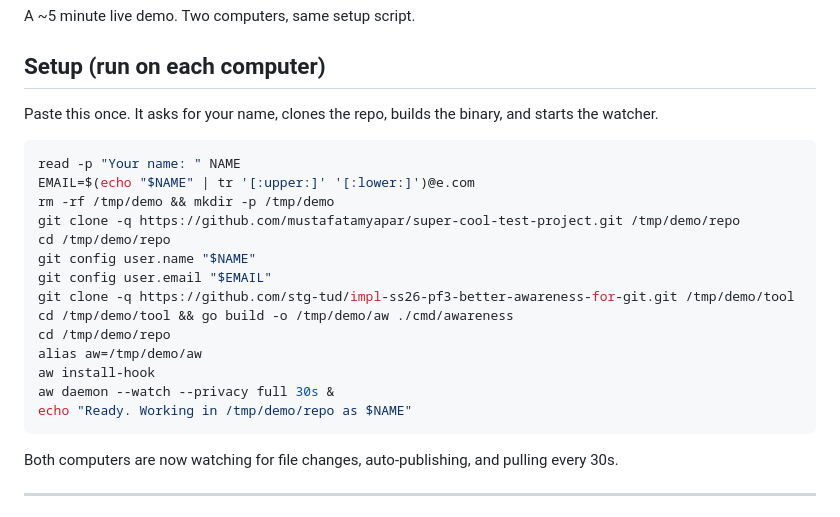
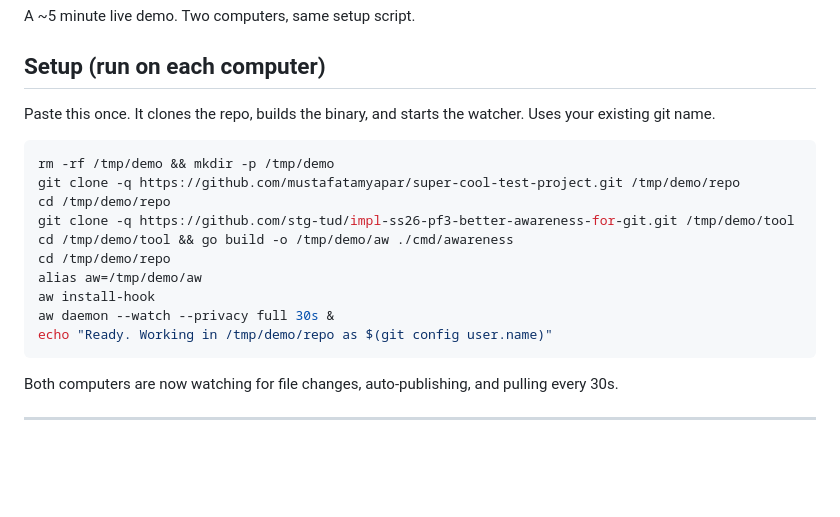
Before and after one commit to mustafatamyapar/super-cool-test-project, a Markdown page: docs/demo_walkthrough.md, the part around the change. Drawn GitHub-style; blank space fills up the shorter version.

Commit message:
docs: remove email setup, use existing git config
Co-Authored-By: Claude Opus 4.6 <noreply@anthropic.com>

````diff
--- a/docs/demo_walkthrough.md
+++ b/docs/demo_walkthrough.md
@@ -4,23 +4,19 @@ A ~5 minute live demo. Two computers, same setup script.
 
 ## Setup (run on each computer)
 
-Paste this once. It asks for your name, clones the repo, builds the binary, and starts the watcher.
+Paste this once. It clones the repo, builds the binary, and starts the watcher. Uses your existing git name.
 
 ```bash
-read -p "Your name: " NAME
-EMAIL=$(echo "$NAME" | tr '[:upper:]' '[:lower:]')@e.com
 rm -rf /tmp/demo && mkdir -p /tmp/demo
 git clone -q https://github.com/mustafatamyapar/super-cool-test-project.git /tmp/demo/repo
 cd /tmp/demo/repo
-git config user.name "$NAME"
-git config user.email "$EMAIL"
 git clone -q https://github.com/stg-tud/impl-ss26-pf3-better-awareness-for-git.git /tmp/demo/tool
 cd /tmp/demo/tool && go build -o /tmp/demo/aw ./cmd/awareness
 cd /tmp/demo/repo
 alias aw=/tmp/demo/aw
 aw install-hook
 aw daemon --watch --privacy full 30s &
-echo "Ready. Working in /tmp/demo/repo as $NAME"
+echo "Ready. Working in /tmp/demo/repo as $(git config user.name)"
 ```
 
 Both computers are now watching for file changes, auto-publishing, and pulling every 30s.
````
